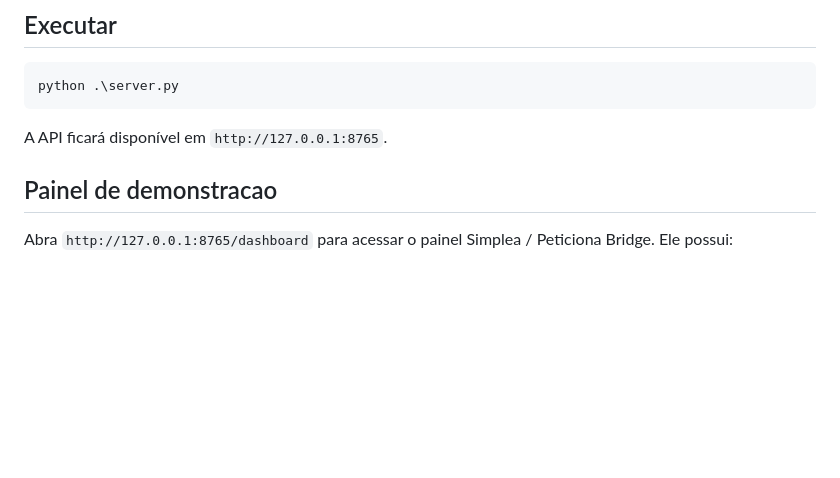
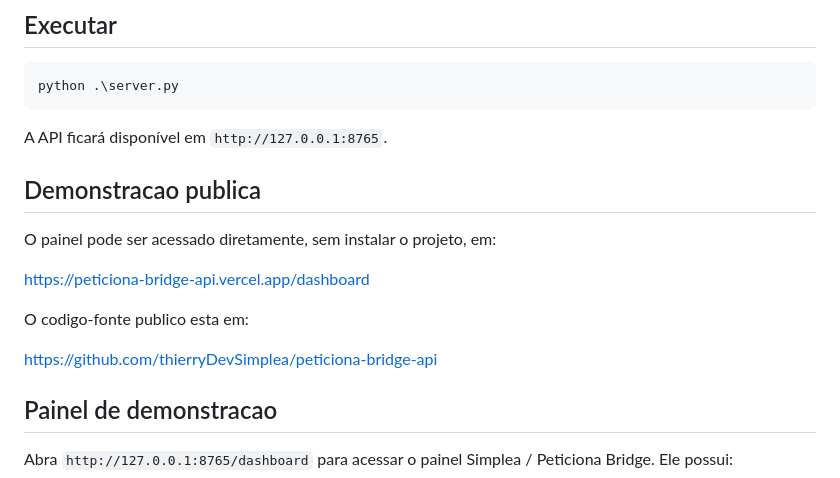
Before and after one commit to thierryDevSimplea/peticiona-bridge-api, a Markdown page: README.md, the part around the change. Rendered like a GitHub page; blank space fills up the shorter version.

Commit message:
docs: add public demo link

````diff
--- a/README.md
+++ b/README.md
@@ -9,6 +9,16 @@ python .\server.py
 ```
 
 A API ficará disponível em `http://127.0.0.1:8765`.
+
+## Demonstracao publica
+
+O painel pode ser acessado diretamente, sem instalar o projeto, em:
+
+<https://peticiona-bridge-api.vercel.app/dashboard>
+
+O codigo-fonte publico esta em:
+
+<https://github.com/thierryDevSimplea/peticiona-bridge-api>
 
 ## Painel de demonstracao
 
````
